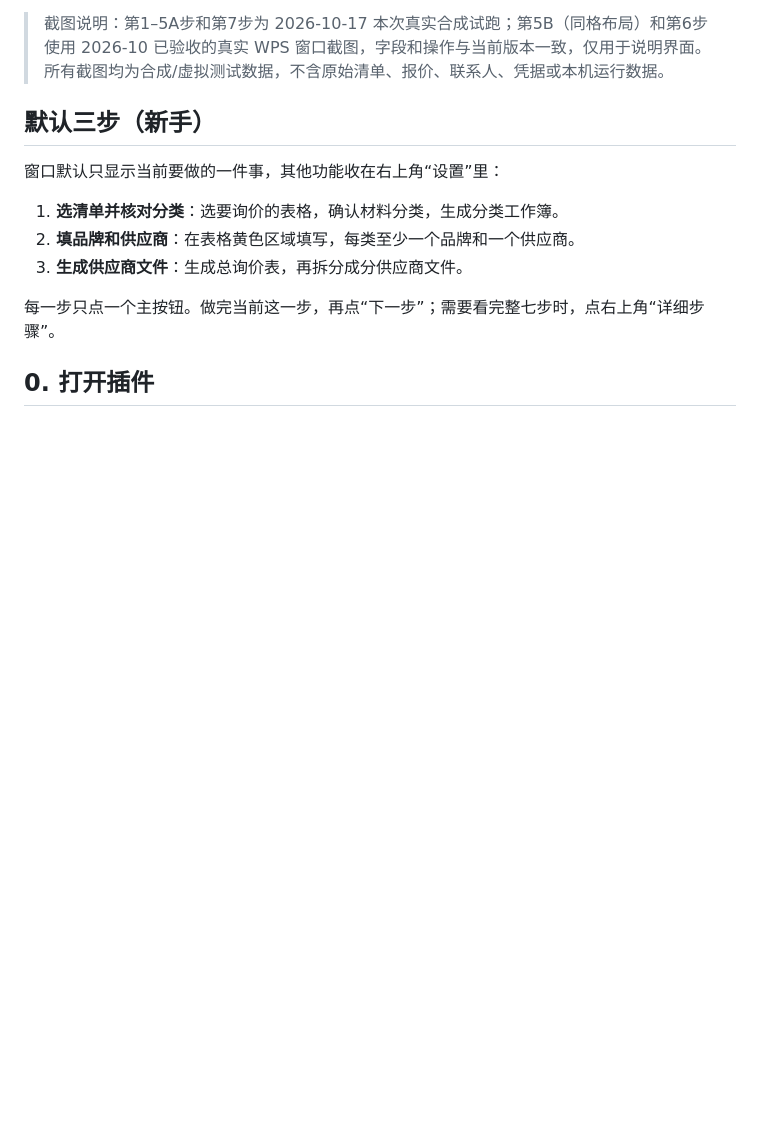
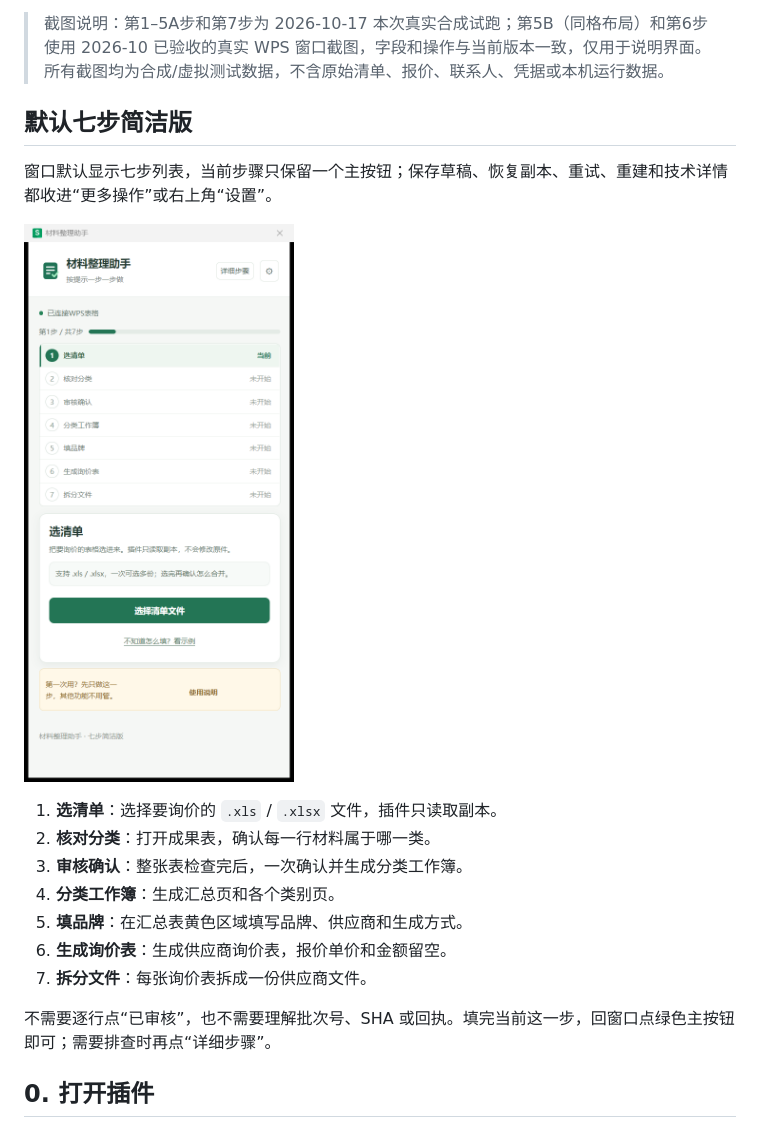
Before and after one commit to yang123-pot/wps-rfq-addin, a Markdown page: docs/wps-user-guide.md, the part around the change. Drawn GitHub-style; pictures changed too: docs/images/wps-user-guide-f8/step-00-simple-home.png (added); blank space fills up the shorter version.

Commit message:
docs(wps): record real seven-step window and final UI1 package

```diff
--- a/docs/wps-user-guide.md
+++ b/docs/wps-user-guide.md
@@ -10,15 +10,21 @@
 
 > 截图说明：第1–5A步和第7步为 2026-10-17 本次真实合成试跑；第5B（同格布局）和第6步使用 2026-10 已验收的真实 WPS 窗口截图，字段和操作与当前版本一致，仅用于说明界面。所有截图均为合成/虚拟测试数据，不含原始清单、报价、联系人、凭据或本机运行数据。
 
-## 默认三步（新手）
+## 默认七步简洁版
 
-窗口默认只显示当前要做的一件事，其他功能收在右上角“设置”里：
+窗口默认显示七步列表，当前步骤只保留一个主按钮；保存草稿、恢复副本、重试、重建和技术详情都收进“更多操作”或右上角“设置”。
 
-1. **选清单并核对分类**：选要询价的表格，确认材料分类，生成分类工作簿。
-2. **填品牌和供应商**：在表格黄色区域填写，每类至少一个品牌和一个供应商。
-3. **生成供应商文件**：生成总询价表，再拆分成分供应商文件。
+![材料整理助手默认七步界面](images/wps-user-guide-f8/step-00-simple-home.png)
 
-每一步只点一个主按钮。做完当前这一步，再点“下一步”；需要看完整七步时，点右上角“详细步骤”。
+1. **选清单**：选择要询价的 `.xls` / `.xlsx` 文件，插件只读取副本。
+2. **核对分类**：打开成果表，确认每一行材料属于哪一类。
+3. **审核确认**：整张表检查完后，一次确认并生成分类工作簿。
+4. **分类工作簿**：生成汇总页和各个类别页。
+5. **填品牌**：在汇总表黄色区域填写品牌、供应商和生成方式。
+6. **生成询价表**：生成供应商询价表，报价单价和金额留空。
+7. **拆分文件**：每张询价表拆成一份供应商文件。
+
+不需要逐行点“已审核”，也不需要理解批次号、SHA 或回执。填完当前这一步，回窗口点绿色主按钮即可；需要排查时再点“详细步骤”。
 
 ## 0. 打开插件
 
```
Also changed, not shown: docs/wps-phase1-ui-simplification-evidence-20261017.md (+4 -5 lines), handoff.md (+1 -1 lines), 2 other files.
